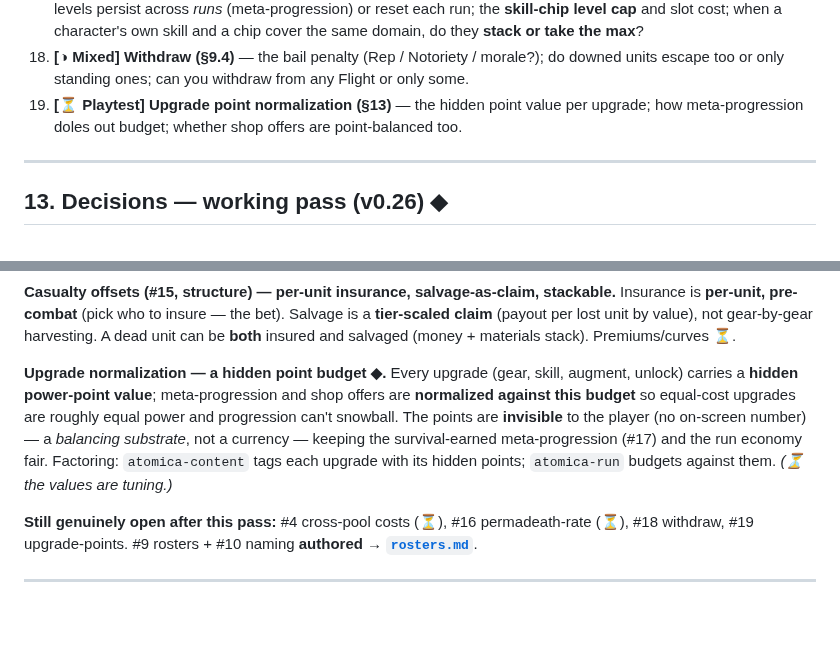
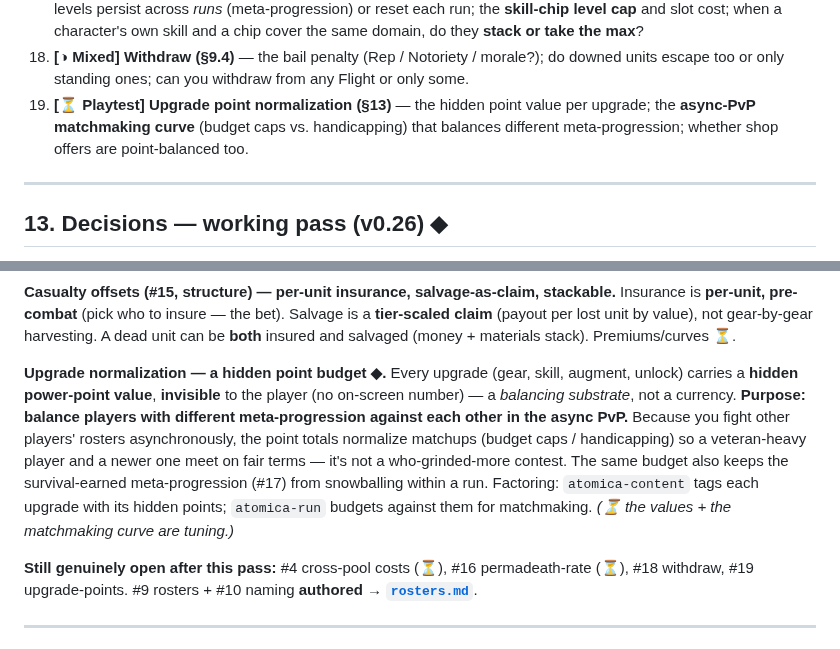
Before and after one commit to benjaminabbitt/atomica, a Markdown page: docs/design-delta-v0.26.md, 2 parts joined by grey strips. Drawn GitHub-style; blank space fills up the shorter version.

Commit message:
docs: hidden point budget is for async-PvP balancing across meta-progression
Clarify the purpose: because you fight other players' rosters asynchronously, the
hidden power-point totals normalize matchups (budget caps / handicapping) so
players with different meta-progression meet on fair terms — not a who-grinded-
more contest. The same budget also curbs within-run snowball. Sharpen #19.

Co-Authored-By: Claude Opus 4.8 (1M context) <noreply@anthropic.com>
Claude-Session: https://claude.ai/code/session_016Z7agCEYSVr5oVrEwpYeyQ

```diff
--- a/docs/design-delta-v0.26.md
+++ b/docs/design-delta-v0.26.md
@@ -380,7 +380,7 @@ None of it breaks the crate split or phase ordering.
 16. **[⏳ Playtest]** **Extraction & salvage dials (§9.4)** — *sources resolved* (a **vehicle** exiting the board — removing it *and* the rescued — or an extraction membership); *reward gradient resolved* (kills > extraction, slightly). **⏳ Deferred to playtest (needs code):** the **permadeath-rate dial** — the **downed→dead window** (how long a downed unit survives awaiting pickup — the Death's Door clock), extractions-per-battle, membership response time, and whether extraction costs tempo/risk. These are *feel* numbers, untunable on paper. Plus the **salvage tables** (what gear / biomatter a death returns).
 17. **[◑ Mixed]** **Skills & progression (§10)** — the skill list and which rolls each modifies; the **XP curve** and whether levels persist across *runs* (meta-progression) or reset each run; the **skill-chip level cap** and slot cost; when a character's own skill and a chip cover the same domain, do they **stack or take the max**?
 18. **[◑ Mixed]** **Withdraw (§9.4)** — the bail penalty (Rep / Notoriety / morale?); do downed units escape too or only standing ones; can you withdraw from any Flight or only some.
-19. **[⏳ Playtest]** **Upgrade point normalization (§13)** — the hidden point value per upgrade; how meta-progression doles out budget; whether shop offers are point-balanced too.
+19. **[⏳ Playtest]** **Upgrade point normalization (§13)** — the hidden point value per upgrade; the **async-PvP matchmaking curve** (budget caps vs. handicapping) that balances different meta-progression; whether shop offers are point-balanced too.
 
 ---
 
@@ -421,7 +421,7 @@ None of it breaks the crate split or phase ordering.
 
 **Casualty offsets (#15, structure) — per-unit insurance, salvage-as-claim, stackable.** Insurance is **per-unit, pre-combat** (pick who to insure — the bet). Salvage is a **tier-scaled claim** (payout per lost unit by value), not gear-by-gear harvesting. A dead unit can be **both** insured and salvaged (money + materials stack). Premiums/curves ⏳.
 
-**Upgrade normalization — a hidden point budget ◆.** Every upgrade (gear, skill, augment, unlock) carries a **hidden power-point value**; meta-progression and shop offers are **normalized against this budget** so equal-cost upgrades are roughly equal power and progression can't snowball. The points are **invisible** to the player (no on-screen number) — a *balancing substrate*, not a currency — keeping the survival-earned meta-progression (#17) and the run economy fair. Factoring: `atomica-content` tags each upgrade with its hidden points; `atomica-run` budgets against them. *(⏳ the values are tuning.)*
+**Upgrade normalization — a hidden point budget ◆.** Every upgrade (gear, skill, augment, unlock) carries a **hidden power-point value**, **invisible** to the player (no on-screen number) — a *balancing substrate*, not a currency. **Purpose: balance players with different meta-progression against each other in the async PvP.** Because you fight other players' rosters asynchronously, the point totals normalize matchups (budget caps / handicapping) so a veteran-heavy player and a newer one meet on fair terms — it's not a who-grinded-more contest. The same budget also keeps the survival-earned meta-progression (#17) from snowballing within a run. Factoring: `atomica-content` tags each upgrade with its hidden points; `atomica-run` budgets against them for matchmaking. *(⏳ the values + the matchmaking curve are tuning.)*
 
 **Still genuinely open after this pass:** #4 cross-pool costs (⏳), #16 permadeath-rate (⏳), #18 withdraw, #19 upgrade-points. #9 rosters + #10 naming **authored → [`rosters.md`](rosters.md)**.
 
```
